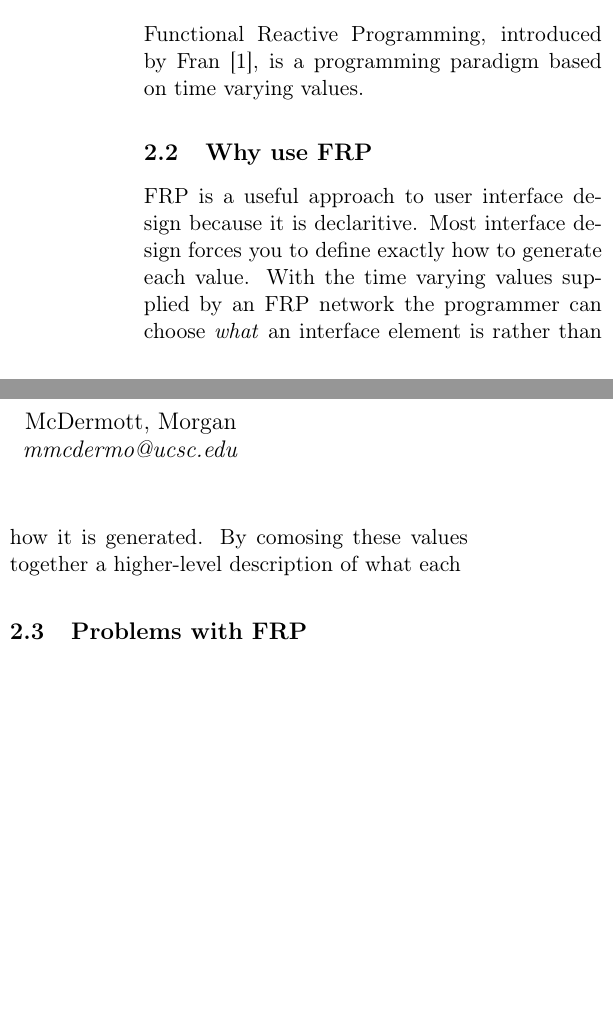
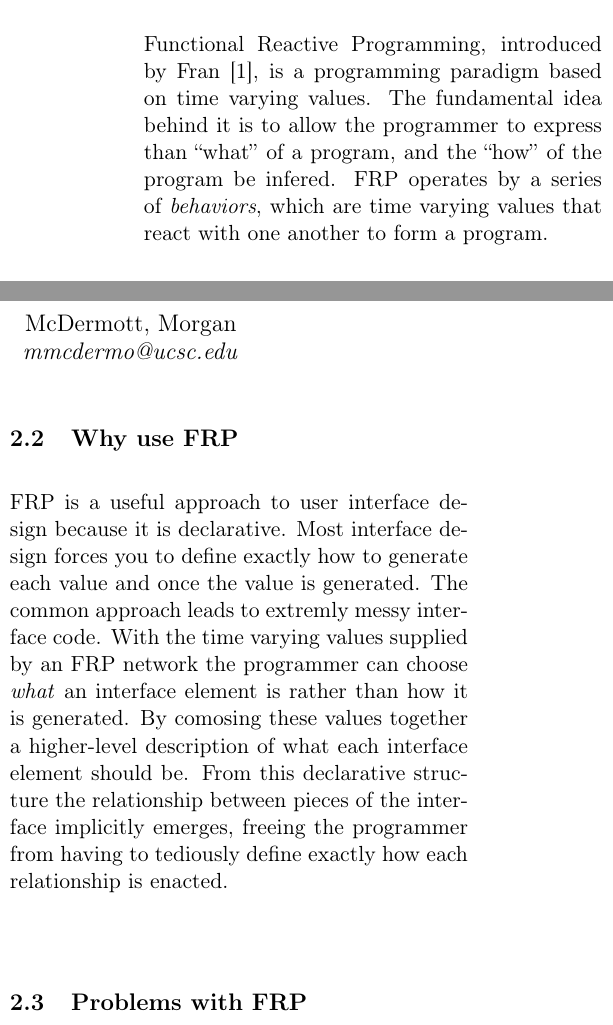
Before and after one commit to stealthycoin/kaleidoscope, a LaTeX document (paper.tex): two parts of the columns of page 1 of 4, joined at a grey line, cut so that both start at the same text, the shorter picture padded with empty space. Compiled offline with pdfLaTeX.

Commit message:
Working on the intro some more

```diff
--- a/paper.tex
+++ b/paper.tex
@@ -5,6 +5,8 @@
 \usepackage[T1]{fontenc}
 \usepackage[margin=1.0in]{geometry}
 \lstset{language=Haskell}
+
+\addtolength{\topmargin}{-0.5in}
 
 \title{Maybe Slipstreams}
 \date{}
@@ -25,10 +27,10 @@ We give a definition of \textit{Functional Reactive Programming} (FRP) that allo
 
 \section{Introduction}
 \subsection{What is FRP}
-Functional Reactive Programming, introduced by Fran \cite{ElliottHudak97:Fran}, is a programming paradigm based on time varying values.
+Functional Reactive Programming, introduced by Fran \cite{ElliottHudak97:Fran}, is a programming paradigm based on time varying values. The fundamental idea behind it is to allow the programmer to express than ``what'' of a program, and the ``how'' of the program be infered. FRP operates by a series of \textit{behaviors}, which are time varying values that react with one another to form a program.
 
 \subsection{Why use FRP}
-FRP is a useful approach to user interface design because it is declaritive. Most interface design forces you to define exactly how to generate each value. With the time varying values supplied by an FRP network the programmer can choose \textit{what} an interface element is rather than how it is generated. By comosing these values together a higher-level description of what each
+FRP is a useful approach to user interface design because it is declarative. Most interface design forces you to define exactly how to generate each value and once the value is generated. The common approach leads to extremly messy interface code. With the time varying values supplied by an FRP network the programmer can choose \textit{what} an interface element is rather than how it is generated. By comosing these values together a higher-level description of what each interface element should be. From this declarative structure the relationship between pieces of the interface implicitly emerges, freeing the programmer from having to tediously define exactly how each relationship is enacted.
 
 \subsection{Problems with FRP}
 We solve the problem of interacting with time-varying values can be solved using stream-based FRP, where each computation sends a stream instead of a signal value. A stream is essentially a complete history of the values of a particular computation. Any other computation that needs the current value, or a value from the past, can look at the stream and find the appropriate values. This leads to additional problems like memory usage growing out of control as new values are continually added to the stream and not removed. In some systems garbage collection finds and removes values from streams that are no longer dependencies for other computations. In Elerea \cite{HighOrderStreams}, this is solved by only allowing access to the most recent values in streams.
```
